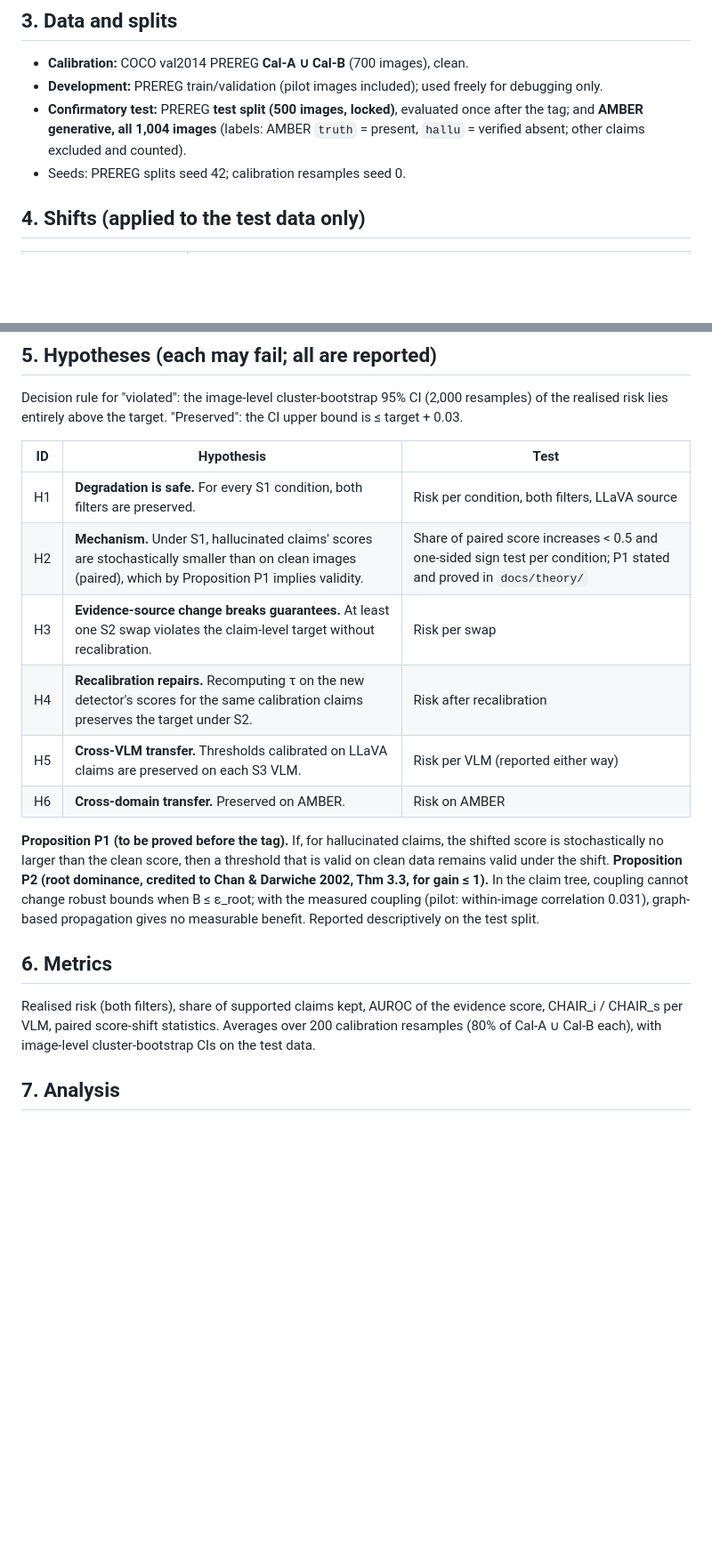
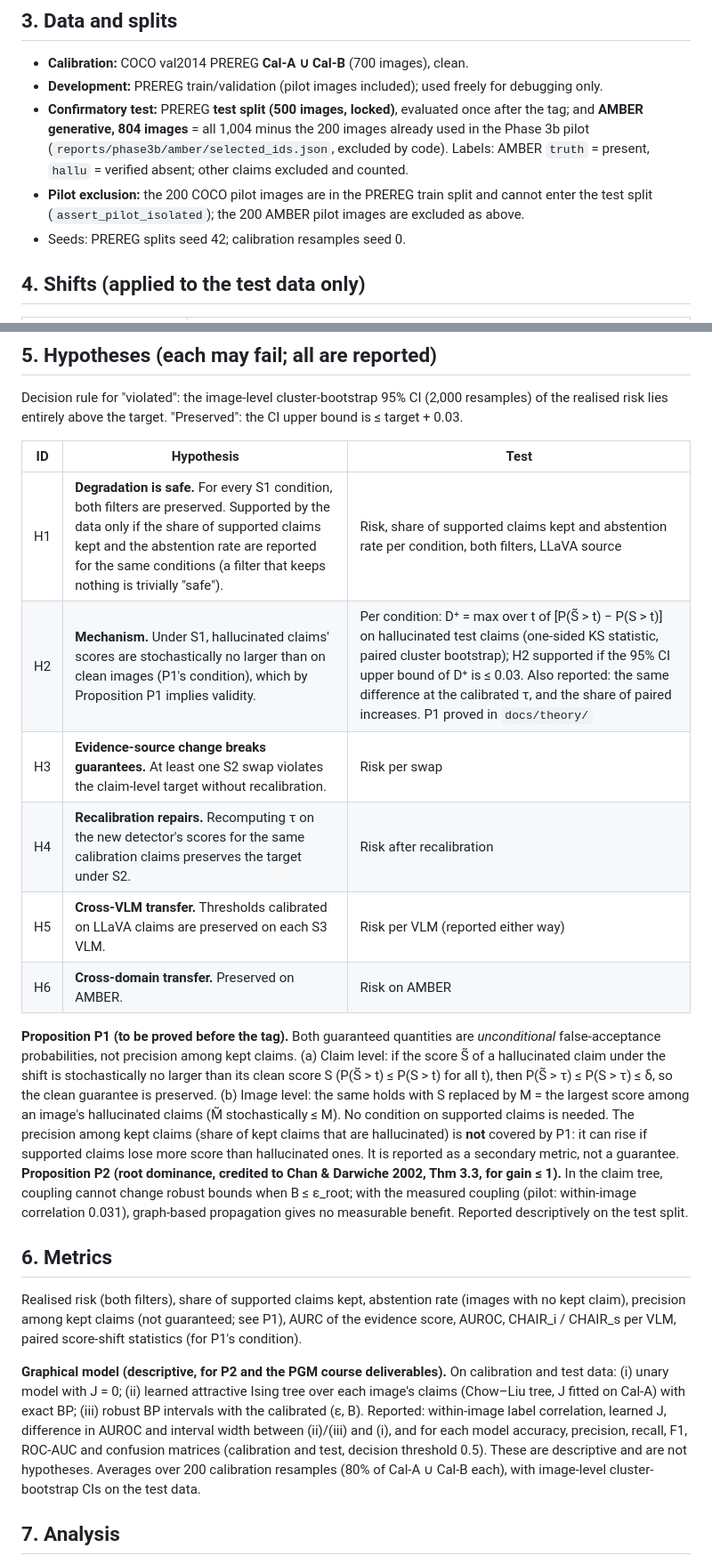
Before and after one commit to antonyjasfer/Budget-Coupled-Robust-Belief-Propagation-for-Visual-Hallucination-Detection, a Markdown page: docs/PREREG_v2.md, 2 parts joined by grey strips. Shown at 89% size. Rendered like a GitHub page; blank space fills up the shorter version.

Commit message:
PREREG v2: precise P1 for both filters, utility reporting for H1, dominance test for H2, Ising tree + course metrics, exclude 200 AMBER pilot images
Co-Authored-By: Claude Opus 5.5 <noreply@anthropic.com>
Claude-Session: https://claude.ai/code/session_017x3JAy1fAv1jW9jHiC1ShX

```diff
--- a/docs/PREREG_v2.md
+++ b/docs/PREREG_v2.md
@@ -19,7 +19,8 @@ Pilot evidence (exploratory, PREREG train split, `reports/phase3`, `reports/phas
 
 - **Calibration:** COCO val2014 PREREG **Cal-A ∪ Cal-B** (700 images), clean.
 - **Development:** PREREG train/validation (pilot images included); used freely for debugging only.
-- **Confirmatory test:** PREREG **test split (500 images, locked)**, evaluated once after the tag; and **AMBER generative, all 1,004 images** (labels: AMBER `truth` = present, `hallu` = verified absent; other claims excluded and counted).
+- **Confirmatory test:** PREREG **test split (500 images, locked)**, evaluated once after the tag; and **AMBER generative, 804 images** = all 1,004 minus the 200 images already used in the Phase 3b pilot (`reports/phase3b/amber/selected_ids.json`, excluded by code). Labels: AMBER `truth` = present, `hallu` = verified absent; other claims excluded and counted.
+- **Pilot exclusion:** the 200 COCO pilot images are in the PREREG train split and cannot enter the test split (`assert_pilot_isolated`); the 200 AMBER pilot images are excluded as above.
 - Seeds: PREREG splits seed 42; calibration resamples seed 0.
 
 ## 4. Shifts (applied to the test data only)
@@ -38,18 +39,23 @@ Decision rule for "violated": the image-level cluster-bootstrap 95% CI (2,000 re
 
 | ID | Hypothesis | Test |
 |---|---|---|
-| H1 | **Degradation is safe.** For every S1 condition, both filters are preserved. | Risk per condition, both filters, LLaVA source |
-| H2 | **Mechanism.** Under S1, hallucinated claims' scores are stochastically smaller than on clean images (paired), which by Proposition P1 implies validity. | Share of paired score increases < 0.5 and one-sided sign test per condition; P1 stated and proved in `docs/theory/` |
+| H1 | **Degradation is safe.** For every S1 condition, both filters are preserved. Supported by the data only if the share of supported claims kept and the abstention rate are reported for the same conditions (a filter that keeps nothing is trivially "safe"). | Risk, share of supported claims kept and abstention rate per condition, both filters, LLaVA source |
+| H2 | **Mechanism.** Under S1, hallucinated claims' scores are stochastically no larger than on clean images (P1's condition), which by Proposition P1 implies validity. | Per condition: D⁺ = max over t of [P(S̃ > t) − P(S > t)] on hallucinated test claims (one-sided KS statistic, paired cluster bootstrap); H2 supported if the 95% CI upper bound of D⁺ is ≤ 0.03. Also reported: the same difference at the calibrated τ, and the share of paired increases. P1 proved in `docs/theory/` |
 | H3 | **Evidence-source change breaks guarantees.** At least one S2 swap violates the claim-level target without recalibration. | Risk per swap |
 | H4 | **Recalibration repairs.** Recomputing τ on the new detector's scores for the same calibration claims preserves the target under S2. | Risk after recalibration |
 | H5 | **Cross-VLM transfer.** Thresholds calibrated on LLaVA claims are preserved on each S3 VLM. | Risk per VLM (reported either way) |
 | H6 | **Cross-domain transfer.** Preserved on AMBER. | Risk on AMBER |
 
-**Proposition P1 (to be proved before the tag).** If, for hallucinated claims, the shifted score is stochastically no larger than the clean score, then a threshold that is valid on clean data remains valid under the shift. **Proposition P2 (root dominance, credited to Chan & Darwiche 2002, Thm 3.3, for gain ≤ 1).** In the claim tree, coupling cannot change robust bounds when B ≤ ε_root; with the measured coupling (pilot: within-image correlation 0.031), graph-based propagation gives no measurable benefit. Reported descriptively on the test split.
+**Proposition P1 (to be proved before the tag).** Both guaranteed quantities are *unconditional* false-acceptance probabilities, not precision among kept claims.
+(a) Claim level: if the score S̃ of a hallucinated claim under the shift is stochastically no larger than its clean score S (P(S̃ > t) ≤ P(S > t) for all t), then P(S̃ > τ) ≤ P(S > τ) ≤ δ, so the clean guarantee is preserved.
+(b) Image level: the same holds with S replaced by M = the largest score among an image's hallucinated claims (M̃ stochastically ≤ M).
+No condition on supported claims is needed. The precision among kept claims (share of kept claims that are hallucinated) is **not** covered by P1: it can rise if supported claims lose more score than hallucinated ones. It is reported as a secondary metric, not a guarantee. **Proposition P2 (root dominance, credited to Chan & Darwiche 2002, Thm 3.3, for gain ≤ 1).** In the claim tree, coupling cannot change robust bounds when B ≤ ε_root; with the measured coupling (pilot: within-image correlation 0.031), graph-based propagation gives no measurable benefit. Reported descriptively on the test split.
 
 ## 6. Metrics
 
-Realised risk (both filters), share of supported claims kept, AUROC of the evidence score, CHAIR_i / CHAIR_s per VLM, paired score-shift statistics. Averages over 200 calibration resamples (80% of Cal-A ∪ Cal-B each), with image-level cluster-bootstrap CIs on the test data.
+Realised risk (both filters), share of supported claims kept, abstention rate (images with no kept claim), precision among kept claims (not guaranteed; see P1), AURC of the evidence score, AUROC, CHAIR_i / CHAIR_s per VLM, paired score-shift statistics (for P1's condition).
+
+**Graphical model (descriptive, for P2 and the PGM course deliverables).** On calibration and test data: (i) unary model with J = 0; (ii) learned attractive Ising tree over each image's claims (Chow–Liu tree, J fitted on Cal-A) with exact BP; (iii) robust BP intervals with the calibrated (ε, B). Reported: within-image label correlation, learned J, difference in AUROC and interval width between (ii)/(iii) and (i), and for each model accuracy, precision, recall, F1, ROC-AUC and confusion matrices (calibration and test, decision threshold 0.5). These are descriptive and are not hypotheses. Averages over 200 calibration resamples (80% of Cal-A ∪ Cal-B each), with image-level cluster-bootstrap CIs on the test data.
 
 ## 7. Analysis
 
```
